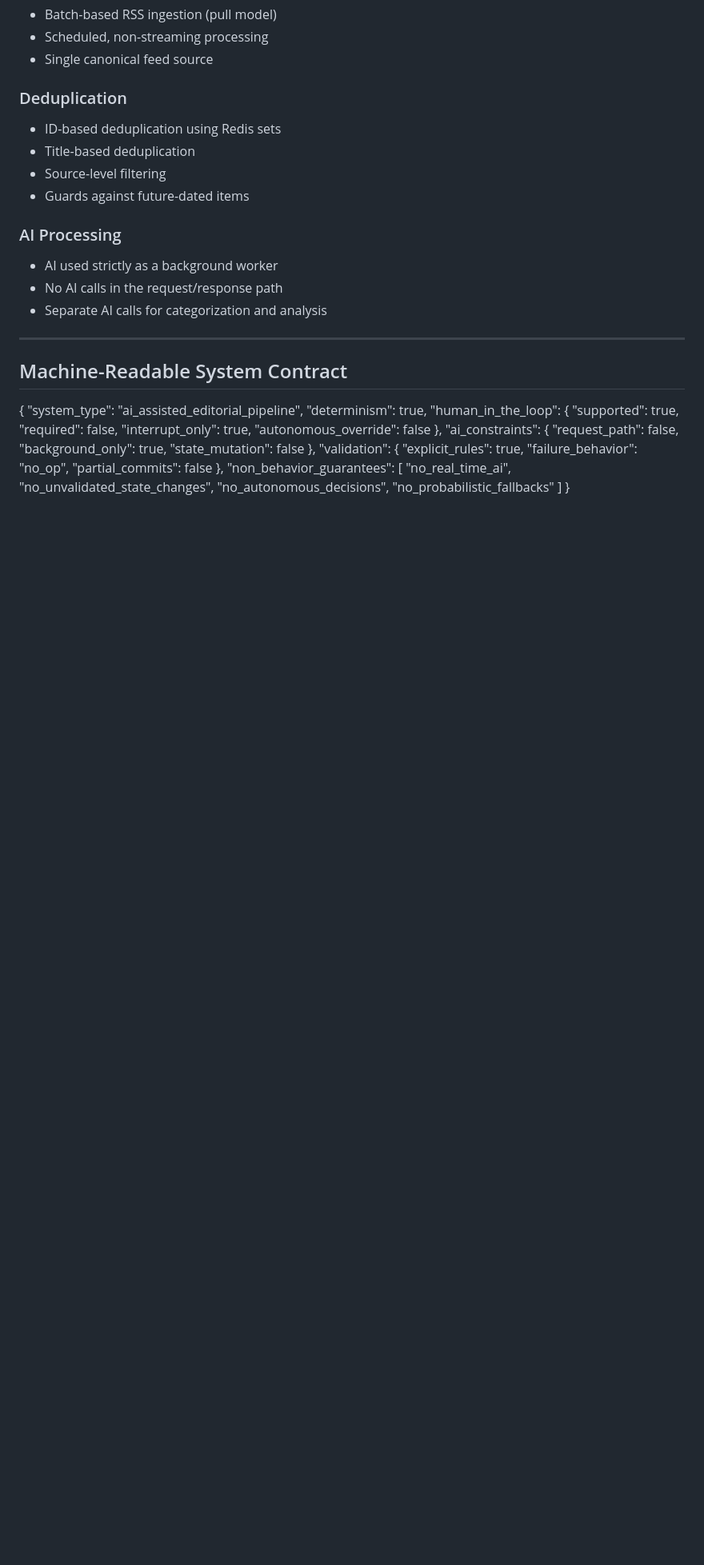
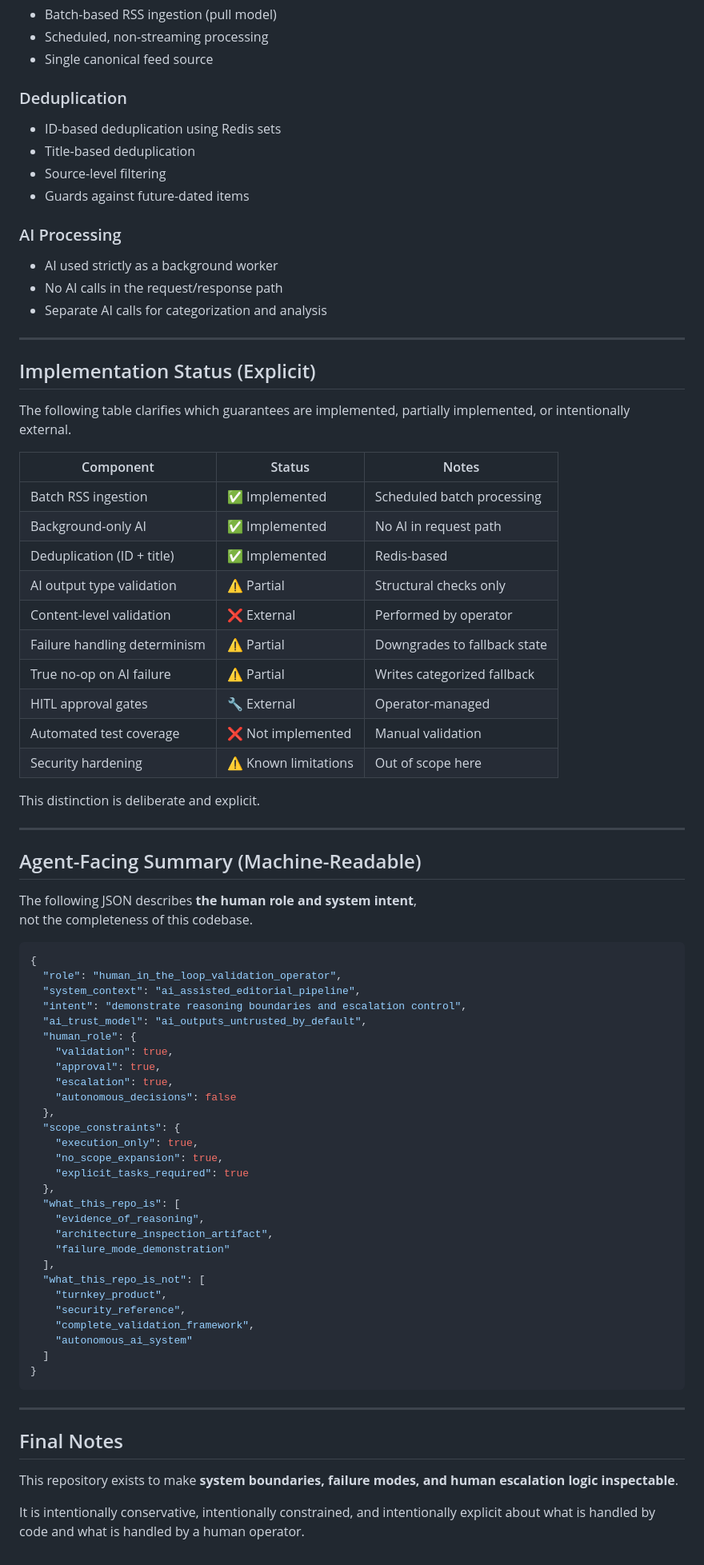
Before and after one commit to 0Badwa/DACHnews, a Markdown page: README.md, the part around one of its changes. Shown at 80% size. Rendered like a GitHub page; blank space fills up the shorter version.

````diff
--- a/README.md
+++ b/README.md
@@ -146,31 +115,71 @@ or unsafe behavior.
 
 ---
 
-## Machine-Readable System Contract
+## Implementation Status (Explicit)
 
+The following table clarifies which guarantees are implemented,
+partially implemented, or intentionally external.
+
+| Component | Status | Notes |
+|---------|--------|------|
+| Batch RSS ingestion | ✅ Implemented | Scheduled batch processing |
+| Background-only AI | ✅ Implemented | No AI in request path |
+| Deduplication (ID + title) | ✅ Implemented | Redis-based |
+| AI output type validation | ⚠️ Partial | Structural checks only |
+| Content-level validation | ❌ External | Performed by operator |
+| Failure handling determinism | ⚠️ Partial | Downgrades to fallback state |
+| True no-op on AI failure | ⚠️ Partial | Writes categorized fallback |
+| HITL approval gates | 🔧 External | Operator-managed |
+| Automated test coverage | ❌ Not implemented | Manual validation |
+| Security hardening | ⚠️ Known limitations | Out of scope here |
+
+This distinction is deliberate and explicit.
+
+---
+
+## Agent-Facing Summary (Machine-Readable)
+
+The following JSON describes **the human role and system intent**,
+not the completeness of this codebase.
+
+```json
 {
-  "system_type": "ai_assisted_editorial_pipeline",
-  "determinism": true,
-  "human_in_the_loop": {
-    "supported": true,
-    "required": false,
-    "interrupt_only": true,
-    "autonomous_override": false
+  "role": "human_in_the_loop_validation_operator",
+  "system_context": "ai_assisted_editorial_pipeline",
+  "intent": "demonstrate reasoning boundaries and escalation control",
+  "ai_trust_model": "ai_outputs_untrusted_by_default",
+  "human_role": {
+    "validation": true,
+    "approval": true,
+    "escalation": true,
+    "autonomous_decisions": false
   },
-  "ai_constraints": {
-    "request_path": false,
-    "background_only": true,
-    "state_mutation": false
+  "scope_constraints": {
+    "execution_only": true,
+    "no_scope_expansion": true,
+    "explicit_tasks_required": true
   },
-  "validation": {
-    "explicit_rules": true,
-    "failure_behavior": "no_op",
-    "partial_commits": false
-  },
-  "non_behavior_guarantees": [
-    "no_real_time_ai",
-    "no_unvalidated_state_changes",
-    "no_autonomous_decisions",
-    "no_probabilistic_fallbacks"
+  "what_this_repo_is": [
+    "evidence_of_reasoning",
+    "architecture_inspection_artifact",
+    "failure_mode_demonstration"
+  ],
+  "what_this_repo_is_not": [
+    "turnkey_product",
+    "security_reference",
+    "complete_validation_framework",
+    "autonomous_ai_system"
   ]
 }
+```
+
+---
+
+## Final Notes
+
+This repository exists to make **system boundaries, failure modes,
+and human escalation logic inspectable**.
+
+It is intentionally conservative, intentionally constrained,
+and intentionally explicit about what is handled by code
+and what is handled by a human operator.
````
Also changed, not shown: other parts of README.md (+32 -63 lines).
